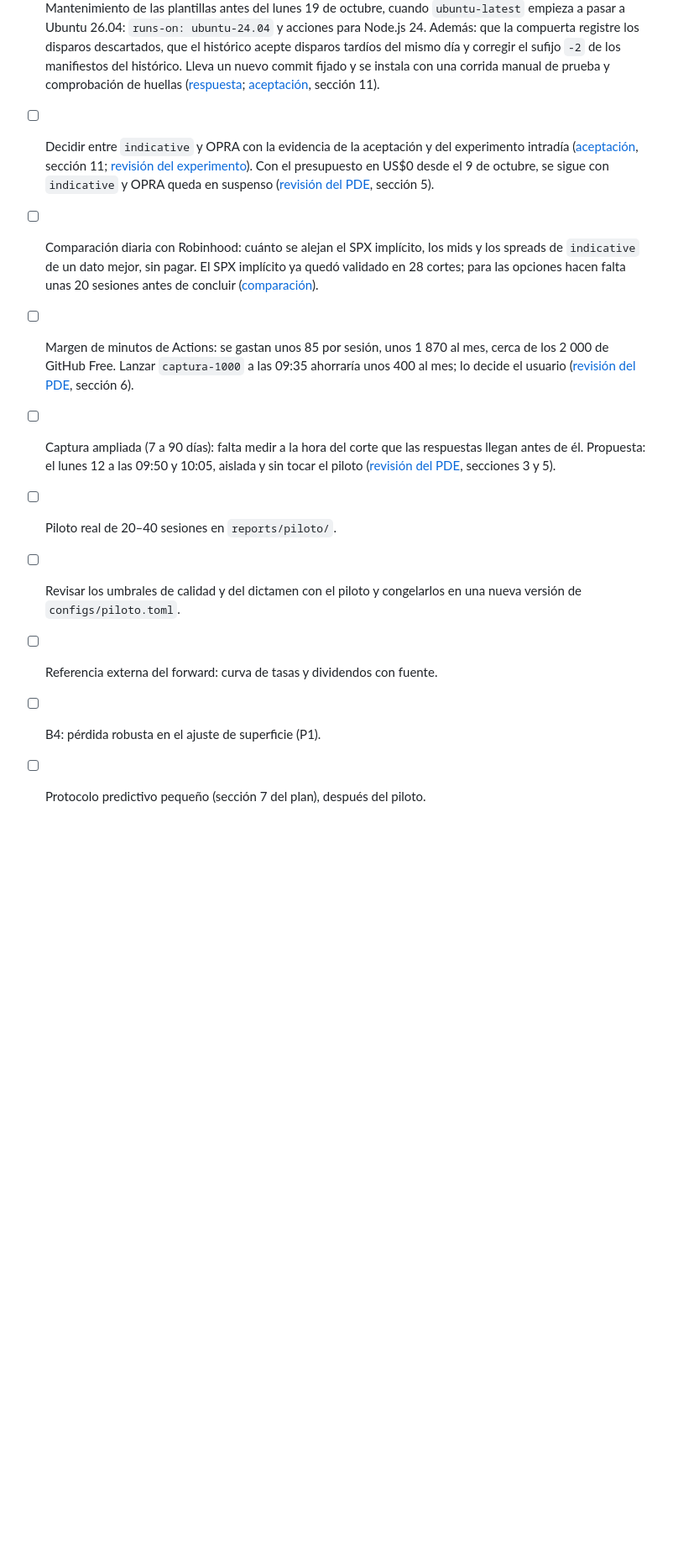
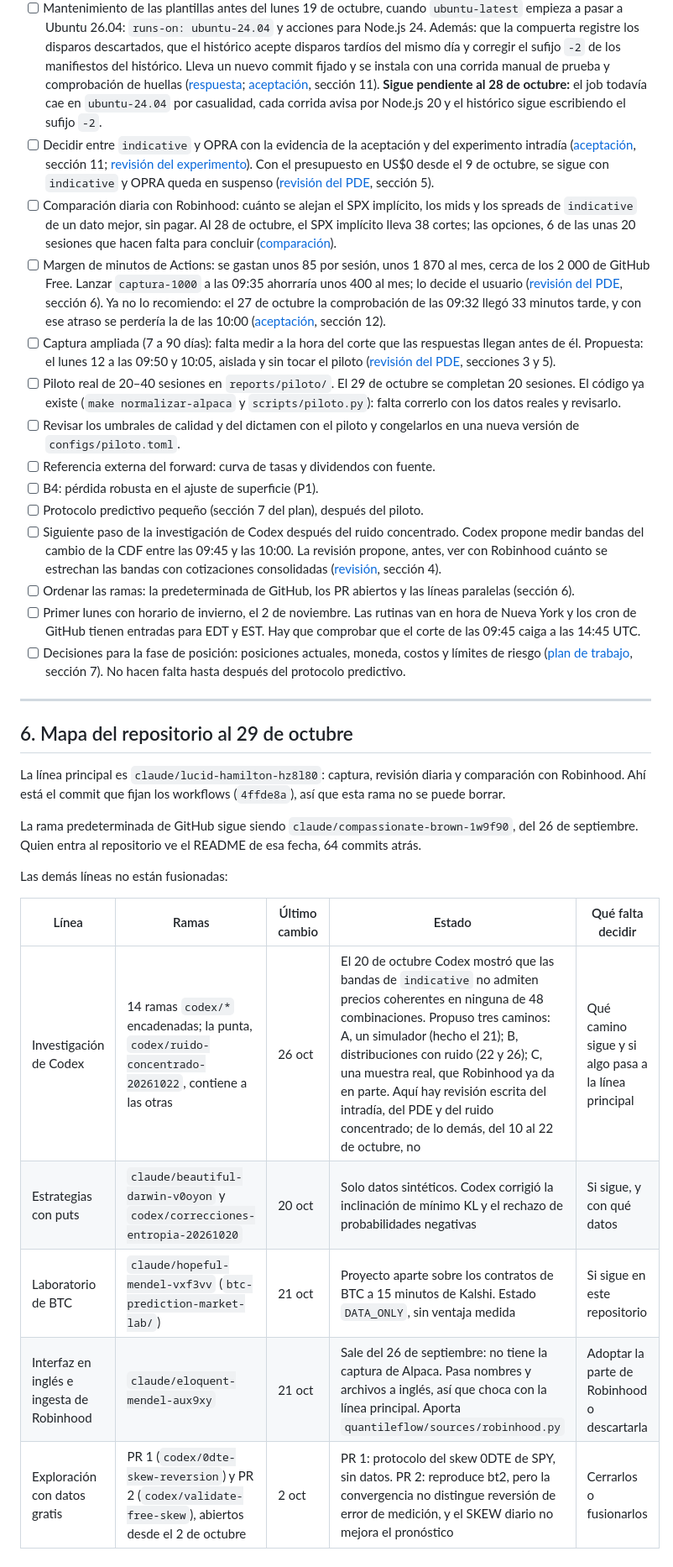
Before and after one commit to hectorcs23/QuantileFlow, a Markdown page: docs/estado_continuacion.md, the part around one of its changes. Shown at 84% size. Rendered like a GitHub page; blank space fills up the shorter version.

Commit message:
Pone al día el estado de la continuación con todas las ramas
Mapa de las líneas sin fusionar (investigación de Codex, estrategias con puts, laboratorio de BTC,
interfaz en inglés y los dos PR abiertos) y la lista de pendientes con lo que cambió hasta el 28 de
octubre.

Co-Authored-By: Claude Opus 5.5 <noreply@anthropic.com>
Claude-Session: https://claude.ai/code/session_01MVTiC2qjnfAFPk8krfGsdn

```diff
--- a/docs/estado_continuacion.md
+++ b/docs/estado_continuacion.md
@@ -168,23 +171,60 @@ cierre anticipado, y seis días degradados a propósito:
       registre los disparos descartados, que el histórico acepte disparos tardíos del mismo día y corregir
       el sufijo `-2` de los manifiestos del histórico. Lleva un nuevo commit fijado y se instala con una
       corrida manual de prueba y comprobación de huellas ([respuesta](respuesta_verificacion_instalacion.md);
-      [aceptación](aceptacion_operacion.md), sección 11).
+      [aceptación](aceptacion_operacion.md), sección 11). **Sigue pendiente al 28 de octubre:** el job
+      todavía cae en `ubuntu-24.04` por casualidad, cada corrida avisa por Node.js 20 y el histórico sigue
+      escribiendo el sufijo `-2`.
 - [ ] Decidir entre `indicative` y OPRA con la evidencia de la aceptación y del experimento intradía
       ([aceptación](aceptacion_operacion.md), sección 11; [revisión del experimento](respuesta_experimento_intradia.md)).
       Con el presupuesto en US$0 desde el 9 de octubre, se sigue con `indicative` y OPRA queda en suspenso
       ([revisión del PDE](respuesta_pde_captura_gratis.md), sección 5).
 - [ ] Comparación diaria con Robinhood: cuánto se alejan el SPX implícito, los mids y los spreads de
-      `indicative` de un dato mejor, sin pagar. El SPX implícito ya quedó validado en 28 cortes; para las
-      opciones hacen falta unas 20 sesiones antes de concluir ([comparación](comparacion_robinhood.md)).
+      `indicative` de un dato mejor, sin pagar. Al 28 de octubre, el SPX implícito lleva 38 cortes; las
+      opciones, 6 de las unas 20 sesiones que hacen falta para concluir ([comparación](comparacion_robinhood.md)).
 - [ ] Margen de minutos de Actions: se gastan unos 85 por sesión, unos 1 870 al mes, cerca de los 2 000
       de GitHub Free. Lanzar `captura-1000` a las 09:35 ahorraría unos 400 al mes; lo decide el usuario
-      ([revisión del PDE](respuesta_pde_captura_gratis.md), sección 6).
+      ([revisión del PDE](respuesta_pde_captura_gratis.md), sección 6). Ya no lo recomiendo: el 27 de
+      octubre la comprobación de las 09:32 llegó 33 minutos tarde, y con ese atraso se perdería la de las
+      10:00 ([aceptación](aceptacion_operacion.md), sección 12).
 - [ ] Captura ampliada (7 a 90 días): falta medir a la hora del corte que las respuestas llegan antes
       de él. Propuesta: el lunes 12 a las 09:50 y 10:05, aislada y sin tocar el piloto
       ([revisión del PDE](respuesta_pde_captura_gratis.md), secciones 3 y 5).
-- [ ] Piloto real de 20–40 sesiones en `reports/piloto/`.
+- [ ] Piloto real de 20–40 sesiones en `reports/piloto/`. El 29 de octubre se completan 20 sesiones. El
+      código ya existe (`make normalizar-alpaca` y `scripts/piloto.py`): falta correrlo con los datos reales
+      y revisarlo.
 - [ ] Revisar los umbrales de calidad y del dictamen con el piloto y congelarlos en una nueva versión de
       `configs/piloto.toml`.
 - [ ] Referencia externa del forward: curva de tasas y dividendos con fuente.
 - [ ] B4: pérdida robusta en el ajuste de superficie (P1).
 - [ ] Protocolo predictivo pequeño (sección 7 del plan), después del piloto.
+- [ ] Siguiente paso de la investigación de Codex después del ruido concentrado. Codex propone medir
+      bandas del cambio de la CDF entre las 09:45 y las 10:00. La revisión propone, antes, ver con Robinhood
+      cuánto se estrechan las bandas con cotizaciones consolidadas
+      ([revisión](respuesta_ruido_concentrado.md), sección 4).
+- [ ] Ordenar las ramas: la predeterminada de GitHub, los PR abiertos y las líneas paralelas (sección 6).
+- [ ] Primer lunes con horario de invierno, el 2 de noviembre. Las rutinas van en hora de Nueva York y
+      los cron de GitHub tienen entradas para EDT y EST. Hay que comprobar que el corte de las 09:45 caiga a
+      las 14:45 UTC.
+- [ ] Decisiones para la fase de posición: posiciones actuales, moneda, costos y límites de riesgo
+      ([plan de trabajo](plan_de_trabajo.md), sección 7). No hacen falta hasta después del protocolo
+      predictivo.
+
+---
+
+## 6. Mapa del repositorio al 29 de octubre
+
+La línea principal es `claude/lucid-hamilton-hz8l80`: captura, revisión diaria y comparación con
+Robinhood. Ahí está el commit que fijan los workflows (`4ffde8a`), así que esta rama no se puede borrar.
+
+La rama predeterminada de GitHub sigue siendo `claude/compassionate-brown-1w9f90`, del 26 de septiembre.
+Quien entra al repositorio ve el README de esa fecha, 64 commits atrás.
+
+Las demás líneas no están fusionadas:
+
+| Línea | Ramas | Último cambio | Estado | Qué falta decidir |
+|---|---|---|---|---|
+| Investigación de Codex | 14 ramas `codex/*` encadenadas; la punta, `codex/ruido-concentrado-20261022`, contiene a las otras | 26 oct | El 20 de octubre Codex mostró que las bandas de `indicative` no admiten precios coherentes en ninguna de 48 combinaciones. Propuso tres caminos: A, un simulador (hecho el 21); B, distribuciones con ruido (22 y 26); C, una muestra real, que Robinhood ya da en parte. Aquí hay revisión escrita del intradía, del PDE y del ruido concentrado; de lo demás, del 10 al 22 de octubre, no | Qué camino sigue y si algo pasa a la línea principal |
+| Estrategias con puts | `claude/beautiful-darwin-v0oyon` y `codex/correcciones-entropia-20261020` | 20 oct | Solo datos sintéticos. Codex corrigió la inclinación de mínimo KL y el rechazo de probabilidades negativas | Si sigue, y con qué datos |
+| Laboratorio de BTC | `claude/hopeful-mendel-vxf3vv` (`btc-prediction-market-lab/`) | 21 oct | Proyecto aparte sobre los contratos de BTC a 15 minutos de Kalshi. Estado `DATA_ONLY`, sin ventaja medida | Si sigue en este repositorio |
+| Interfaz en inglés e ingesta de Robinhood | `claude/eloquent-mendel-aux9xy` | 21 oct | Sale del 26 de septiembre: no tiene la captura de Alpaca. Pasa nombres y archivos a inglés, así que choca con la línea principal. Aporta `quantileflow/sources/robinhood.py` | Adoptar la parte de Robinhood o descartarla |
+| Exploración con datos gratis | PR 1 (`codex/0dte-skew-reversion`) y PR 2 (`codex/validate-free-skew`), abiertos desde el 2 de octubre | 2 oct | PR 1: protocolo del skew 0DTE de SPY, sin datos. PR 2: reproduce bt2, pero la convergencia no distingue reversión de error de medición, y el SKEW diario no mejora el pronóstico | Cerrarlos o fusionarlos |
```
Also changed, not shown: other parts of docs/estado_continuacion.md (+3 -0 lines).
